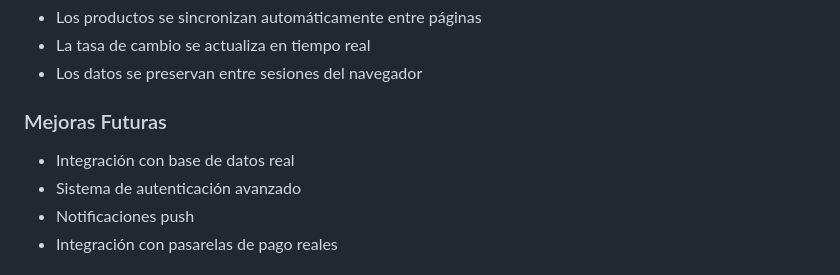
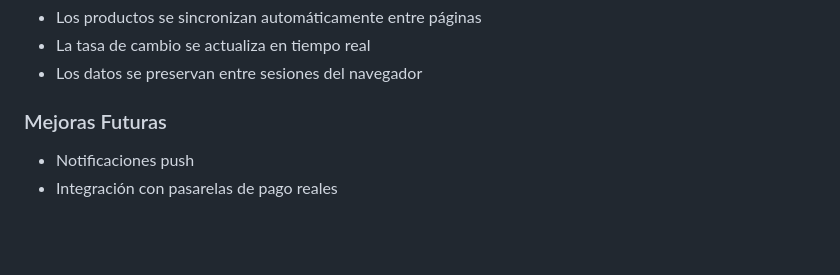
Before and after one commit to erickcrack13/proyecto-PP4, a Markdown page: README.md, the part around the change. Rendered like a GitHub page; blank space fills up the shorter version.

Commit message:
Actualizar README.md

```diff
--- a/README.md
+++ b/README.md
@@ -276,8 +276,8 @@ Panel completo para administradores con control total del sistema.
 - Los datos se preservan entre sesiones del navegador
 
 ### Mejoras Futuras
-- Integración con base de datos real
-- Sistema de autenticación avanzado
+
+
 - Notificaciones push
 - Integración con pasarelas de pago reales
 
```
